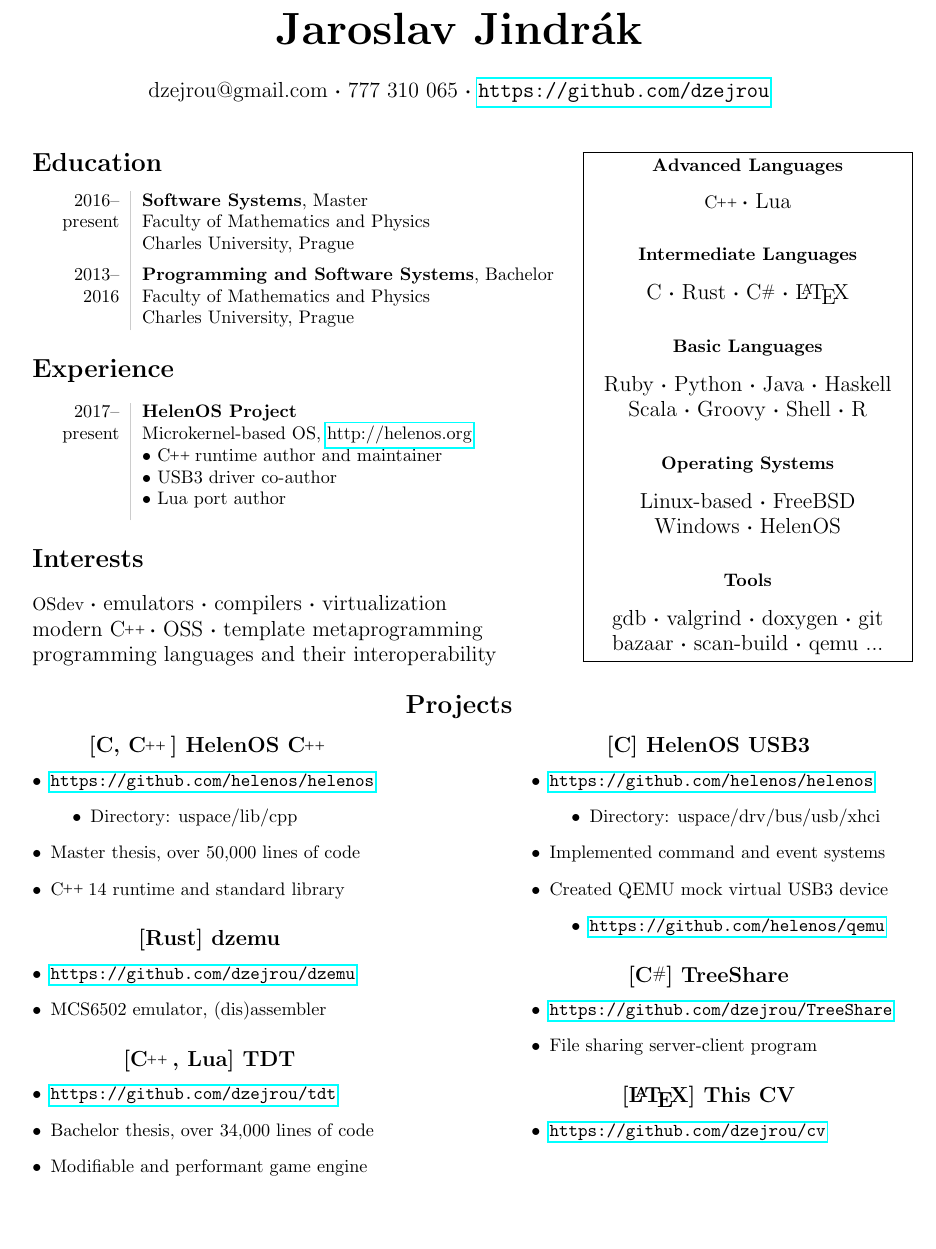
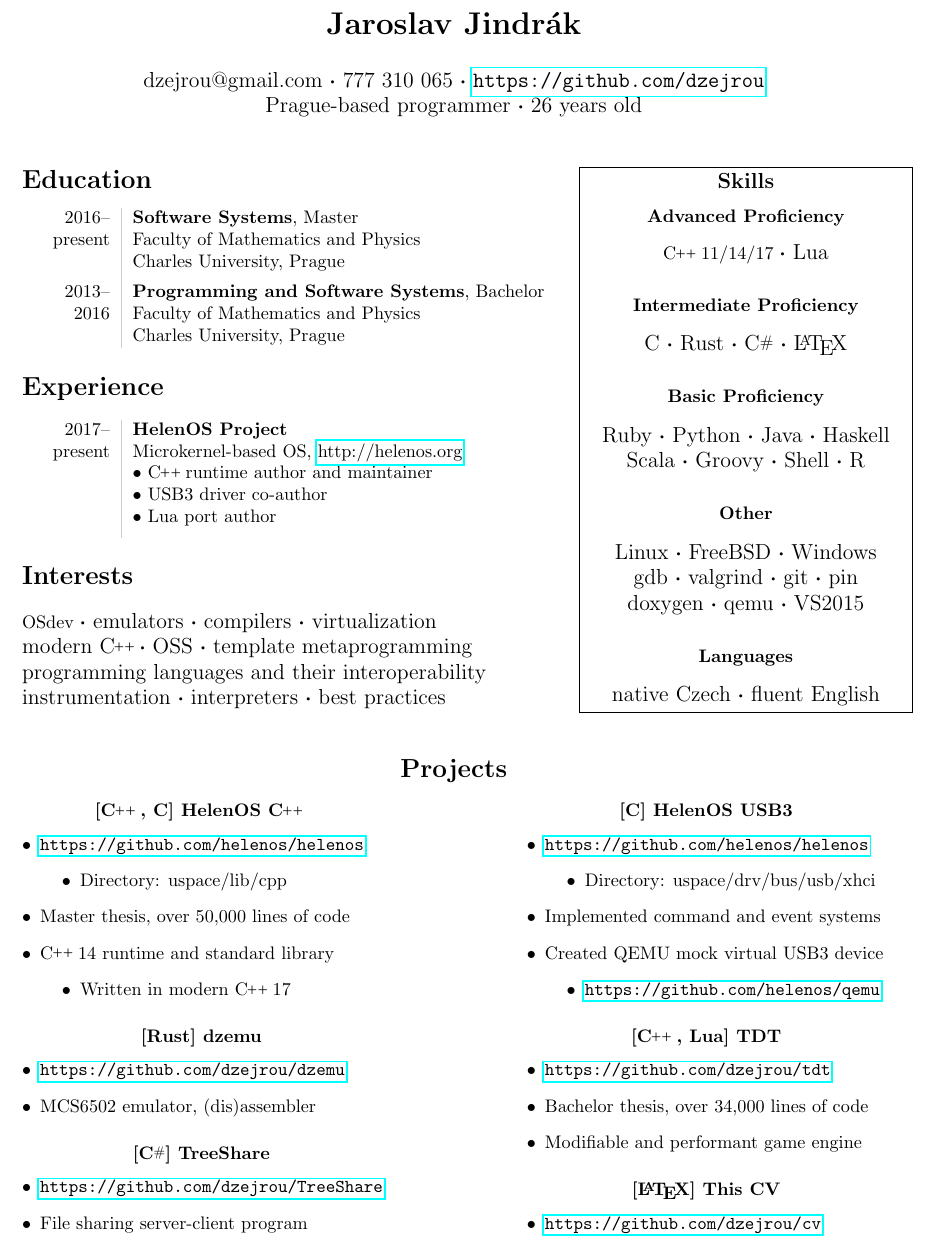
Before and after one commit to Dzejrou/cv, a LaTeX CV (cv.tex): part of the page, cut so that both start at the same text, the shorter picture padded with empty space. Compiled offline with pdfLaTeX.

Commit message:
added more information, fixed formatting, made some things more clear

```diff
--- a/cv.tex
+++ b/cv.tex
@@ -1,5 +1,5 @@
 \documentclass[8pt]{article}
-\usepackage[margin=2cm]{geometry}
+\usepackage[top=0.8cm,left=1.8cm,right=2cm,bottom=1cm]{geometry}
 \usepackage[utf8]{inputenc}
 \usepackage{hyperref}
 \usepackage{scalerel}
@@ -20,8 +20,8 @@
 \renewcommand\labelitemii{$\bullet$}
 \pagenumbering{gobble}
 
-\title{\bfseries\Huge Jaroslav Jindrák}
-\author{dzejrou@gmail.com \bt 777 310 065 \bt \url{https://github.com/dzejrou}}
+\title{\bfseries Jaroslav Jindrák}
+\author{dzejrou@gmail.com \bt 777 310 065 \bt \url{https://github.com/dzejrou} \\ Prague-based programmer \bt 26 years old}
 \date{}
 
 \begin{document}
@@ -50,31 +50,34 @@
     \end{tabular}
 
     \section*{Interests}
-    OSdev \bt emulators \bt compilers \bt virtualization \\
-    modern \cpp \bt OSS \bt template metaprogramming \\
-    programming languages and their interoperability
+    OSdev \bt emulators \bt compilers \bt virtualization\\
+    modern \cpp \bt OSS \bt template metaprogramming\\
+    programming languages and their interoperability\\
+    instrumentation \bt interpreters \bt best practices\\
 \end{minipage}%
 \hfill\fbox{%
     \begin{minipage}[t]{0.35\textwidth}
         \centering
 
-        \subsubsection*{Advanced Languages}
-        \cpp \bt Lua
+        \subsection*{Skills}
 
-        \subsubsection*{Intermediate Languages}
+        \subsubsection*{Advanced Proficiency}
+        \cpp 11/14/17 \bt Lua
+
+        \subsubsection*{Intermediate Proficiency}
         C \bt Rust \bt \csharp \xspace \bt \LaTeX
 
-        \subsubsection*{Basic Languages}
+        \subsubsection*{Basic Proficiency}
         Ruby \bt Python \bt Java \bt Haskell
         Scala \bt Groovy \bt Shell \bt R
 
-        \subsubsection*{Operating Systems}
-        Linux-based \bt FreeBSD \\
-        Windows \bt HelenOS
+        \subsubsection*{Other}
+        Linux \bt FreeBSD \bt Windows\\
+        gdb \bt valgrind \bt git \bt pin\\
+        doxygen \bt qemu \bt VS2015
 
-        \subsubsection*{Tools}
-        gdb \bt valgrind \bt doxygen \bt git
-        bazaar \bt scan-build \bt qemu ...
+        \subsubsection*{Languages}
+        native Czech \bt fluent English
     \end{minipage}%
 }
 
@@ -84,7 +87,7 @@
 \begin{minipage}[t]{0.45\textwidth}
     \centering
 
-    \subsection*{[C, \cpp] HelenOS \cpp}
+    \subsubsection*{[\cpp, C] HelenOS \cpp}
     \begin{itemize}
         \item \url{https://github.com/helenos/helenos}
         \begin{itemize}
@@ -92,26 +95,28 @@
         \end{itemize}
         \item Master thesis, over 50,000 lines of code
         \item \cpp14 runtime and standard library
+        \begin{itemize}
+            \item Written in modern \cpp17
+        \end{itemize}
     \end{itemize}
 
-    \subsection*{[Rust] dzemu}
+    \subsubsection*{[Rust] dzemu}
     \begin{itemize}
         \item \url{https://github.com/dzejrou/dzemu}
         \item MCS6502 emulator, (dis)assembler
     \end{itemize}
 
-    \subsection*{[\cpp, Lua] TDT}
+    \subsubsection*{[\csharp] TreeShare}
     \begin{itemize}
-        \item \url{https://github.com/dzejrou/tdt}
-        \item Bachelor thesis, over 34,000 lines of code
-        \item Modifiable and performant game engine
+        \item \url{https://github.com/dzejrou/TreeShare}
+        \item File sharing server-client program
     \end{itemize}
 \end{minipage}%
 \hfill
 \begin{minipage}[t]{0.45\textwidth}
     \centering
 
-    \subsection*{[C] HelenOS USB3}
+    \subsubsection*{[C] HelenOS USB3}
     \begin{itemize}
         \item \url{https://github.com/helenos/helenos}
         \begin{itemize}
@@ -124,13 +129,14 @@
         \end{itemize}
     \end{itemize}
 
-    \subsection*{[\csharp] TreeShare}
+    \subsubsection*{[\cpp, Lua] TDT}
     \begin{itemize}
-        \item \url{https://github.com/dzejrou/TreeShare}
-        \item File sharing server-client program
+        \item \url{https://github.com/dzejrou/tdt}
+        \item Bachelor thesis, over 34,000 lines of code
+        \item Modifiable and performant game engine
     \end{itemize}
 
-    \subsection*{[\LaTeX] This CV}
+    \subsubsection*{[\LaTeX] This CV}
     \begin{itemize}
         \item \url{https://github.com/dzejrou/cv}
     \end{itemize}
```
